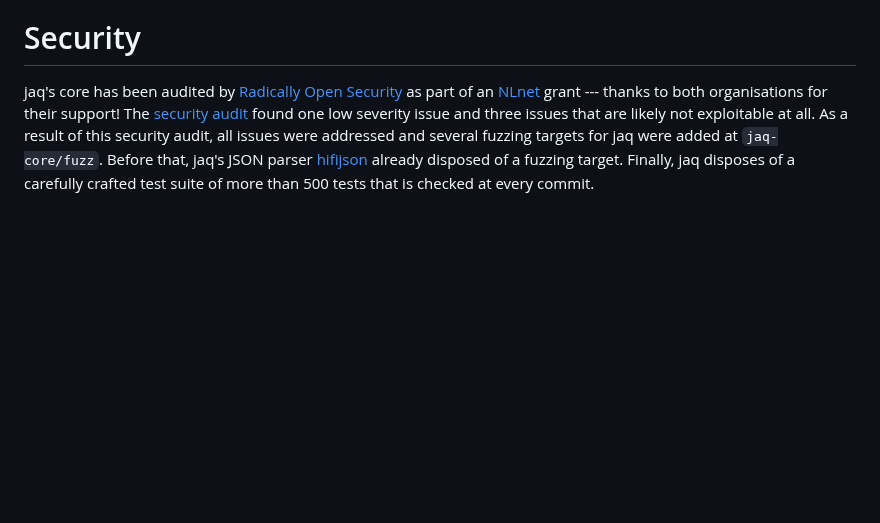
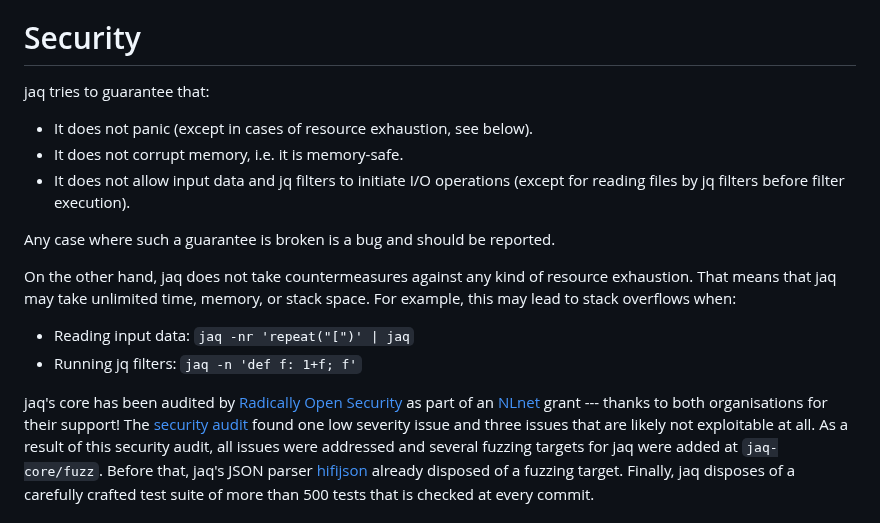
Before and after one commit to 01mf02/jaq, a Markdown page: README.md, the part around the change. Drawn GitHub-style; blank space fills up the shorter version.

Commit message:
Document security guarantees.

```diff
--- a/README.md
+++ b/README.md
@@ -157,6 +157,23 @@ gojq is much faster on `tree-flatten` because it implements the filter `flatten`
 
 # Security
 
+jaq tries to guarantee that:
+
+- It does not panic (except in cases of resource exhaustion, see below).
+- It does not corrupt memory, i.e. it is memory-safe.
+- It does not allow input data and jq filters to initiate I/O operations
+  (except for reading files by jq filters before filter execution).
+
+Any case where such a guarantee is broken is a bug and should be reported.
+
+On the other hand,
+jaq does not take countermeasures against any kind of resource exhaustion.
+That means that jaq may take unlimited time, memory, or stack space.
+For example, this may lead to stack overflows when:
+
+- Reading input data: `jaq -nr 'repeat("[")' | jaq`
+- Running jq filters: `jaq -n 'def f: 1+f; f'`
+
 jaq's core has been audited by
 [Radically Open Security](https://www.radicallyopensecurity.com/)
 as part of an [NLnet](https://nlnet.nl/) grant ---
```
